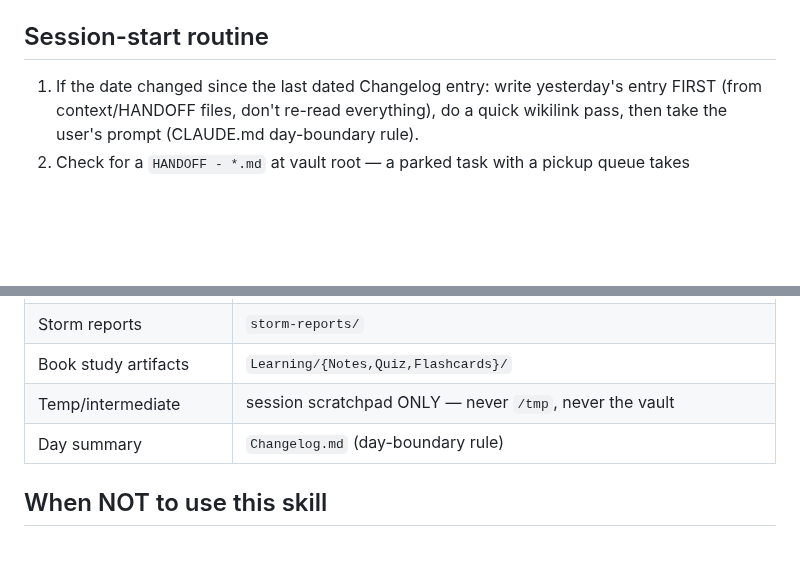
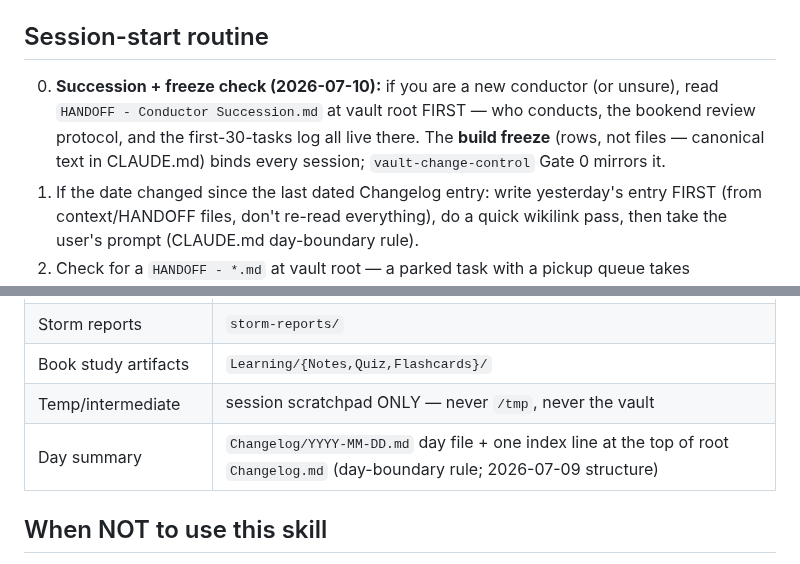
Before and after one commit to TraceBrown/popperwick, a Markdown page: skills/vault-run-and-operate/SKILL.md, 2 parts joined by grey strips. Rendered like a GitHub page; blank space fills up the shorter version.

```diff
--- a/skills/vault-run-and-operate/SKILL.md
+++ b/skills/vault-run-and-operate/SKILL.md
@@ -11,6 +11,11 @@ The operating manual for a conductor session in `~/Claude`. Audience: a cold-sta
 
 ## Session-start routine
 
+0. **Succession + freeze check (2026-07-10):** if you are a new conductor (or
+   unsure), read `HANDOFF - Conductor Succession.md` at vault root FIRST —
+   who conducts, the bookend review protocol, and the first-30-tasks log all
+   live there. The **build freeze** (rows, not files — canonical text in
+   CLAUDE.md) binds every session; `vault-change-control` Gate 0 mirrors it.
 1. If the date changed since the last dated Changelog entry: write yesterday's entry FIRST (from context/HANDOFF files, don't re-read everything), do a quick wikilink pass, then take the user's prompt (CLAUDE.md day-boundary rule).
 2. Check for a `HANDOFF - *.md` at vault root — a parked task with a pickup queue takes precedence over guessing (skip any whose title or banner says COMPLETED/DONE).
 3. `git -C ~/Claude status --short` — know what's uncommitted before you add to it.
@@ -93,7 +98,7 @@ Invariants: no secrets in the site dir, all external text HTML-escaped in
 | Storm reports | `storm-reports/` |
 | Book study artifacts | `Learning/{Notes,Quiz,Flashcards}/` |
 | Temp/intermediate | session scratchpad ONLY — never `/tmp`, never the vault |
-| Day summary | `Changelog.md` (day-boundary rule) |
+| Day summary | `Changelog/YYYY-MM-DD.md` day file + one index line at the top of root `Changelog.md` (day-boundary rule; 2026-07-09 structure) |
 
 ## When NOT to use this skill
 
```
Also changed, not shown: skills/vault-change-control/SKILL.md (+14 -0 lines).
